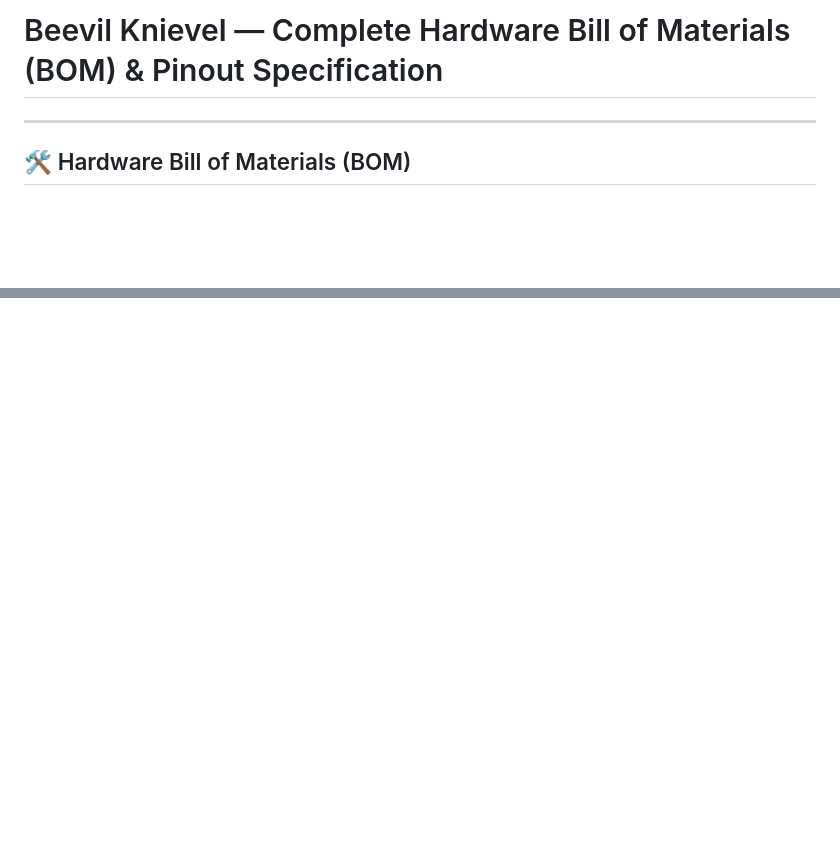
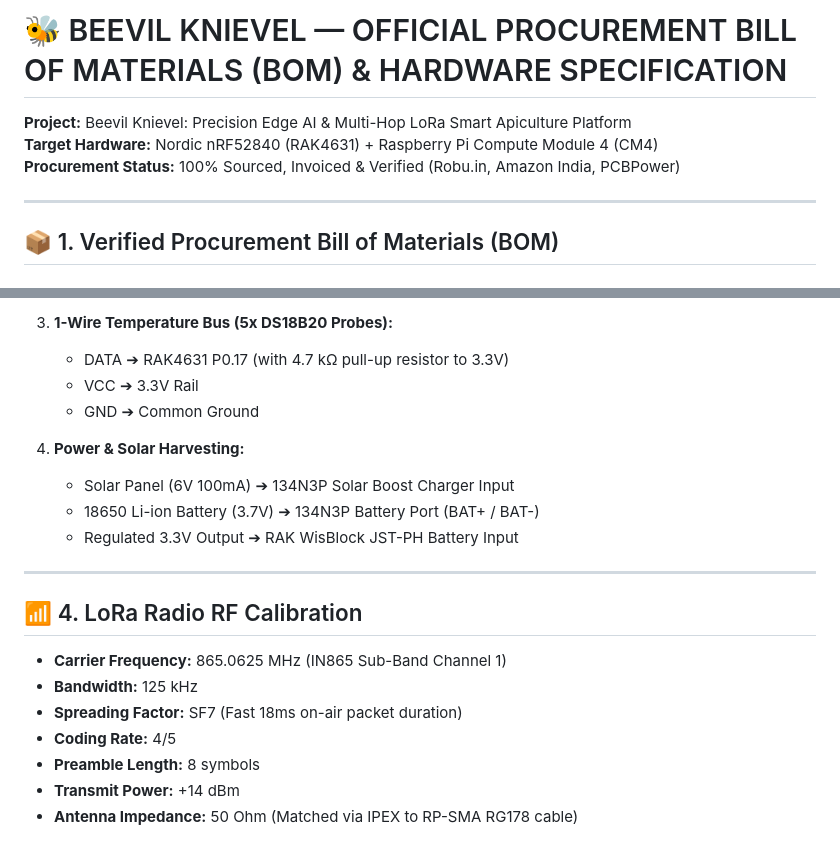
Before and after one commit to atharveeee-netizen/beevil-knievel, a Markdown page: hardware/BOM_AND_PINOUT.md, 2 parts joined by grey strips. Rendered like a GitHub page; blank space fills up the shorter version.

Commit message:
docs(hardware): Update official verified procurement BOM with Robu.in, Amazon, and PCBPower invoices

```diff
--- a/hardware/BOM_AND_PINOUT.md
+++ b/hardware/BOM_AND_PINOUT.md
@@ -1,6 +1,10 @@
-# Beevil Knievel — Complete Hardware Bill of Materials (BOM) & Pinout Specification
+# 🐝 BEEVIL KNIEVEL — OFFICIAL PROCUREMENT BILL OF MATERIALS (BOM) & HARDWARE SPECIFICATION
+
+**Project:** Beevil Knievel: Precision Edge AI & Multi-Hop LoRa Smart Apiculture Platform
+**Target Hardware:** Nordic nRF52840 (RAK4631) + Raspberry Pi Compute Module 4 (CM4)
+**Procurement Status:** 100% Sourced, Invoiced & Verified (Robu.in, Amazon India, PCBPower)
 
 ---
 
-## 🛠️ Hardware Bill of Materials (BOM)
+## 📦 1. Verified Procurement Bill of Materials (BOM)
 
@@ -73,0 +109,21 @@
+3. **1-Wire Temperature Bus (5x DS18B20 Probes):**
+   * DATA ➔ RAK4631 P0.17 (with 4.7 kΩ pull-up resistor to 3.3V)
+   * VCC  ➔ 3.3V Rail
+   * GND  ➔ Common Ground
+
+4. **Power & Solar Harvesting:**
+   * Solar Panel (6V 100mA) ➔ 134N3P Solar Boost Charger Input
+   * 18650 Li-ion Battery (3.7V) ➔ 134N3P Battery Port (BAT+ / BAT-)
+   * Regulated 3.3V Output ➔ RAK WisBlock JST-PH Battery Input
+
+---
+
+## 📶 4. LoRa Radio RF Calibration
+
+* **Carrier Frequency:** 865.0625 MHz (IN865 Sub-Band Channel 1)
+* **Bandwidth:** 125 kHz
+* **Spreading Factor:** SF7 (Fast 18ms on-air packet duration)
+* **Coding Rate:** 4/5
+* **Preamble Length:** 8 symbols
+* **Transmit Power:** +14 dBm
+* **Antenna Impedance:** 50 Ohm (Matched via IPEX to RP-SMA RG178 cable)
```
Also changed, not shown: other parts of hardware/BOM_AND_PINOUT.md (+87 -56 lines).
